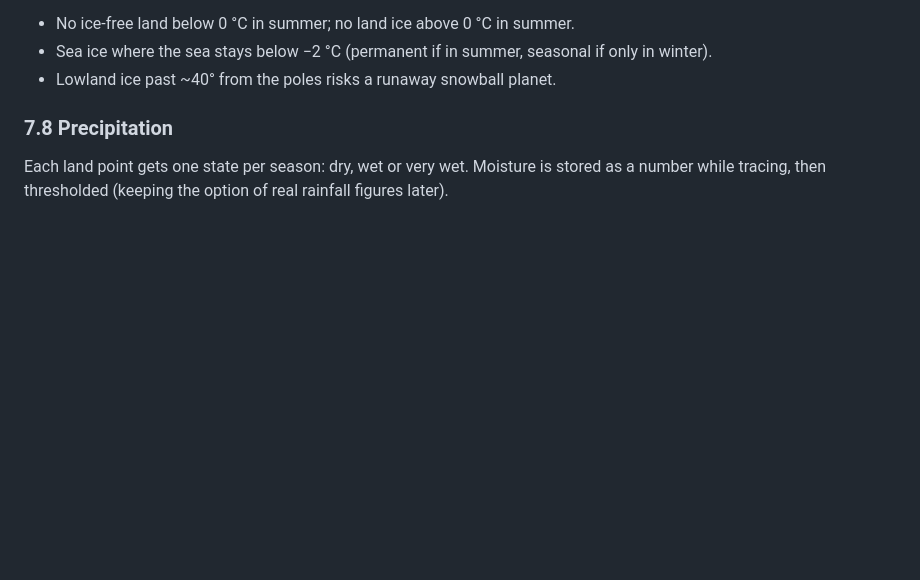
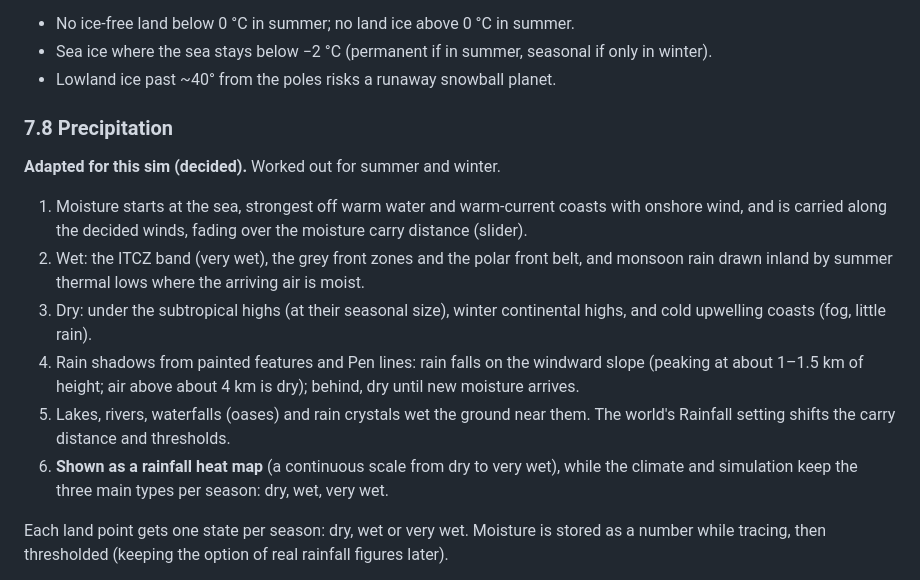
Before and after one commit to Revelry-Valor/Revelry-Valor-The-Game-Of-Legends---World-Simulation, a Markdown page: docs/REDESIGN.md, the part around one of its changes. Rendered like a GitHub page; blank space fills up the shorter version.

```diff
--- a/docs/REDESIGN.md
+++ b/docs/REDESIGN.md
@@ -543,6 +569,14 @@ Per season: base temperature by latitude, then corrections for currents, land vs
 - Lowland ice past ~40° from the poles risks a runaway snowball planet.
 
 ### 7.8 Precipitation
+**Adapted for this sim (decided).** Worked out for summer and winter.
+1. Moisture starts at the sea, strongest off warm water and warm-current coasts with onshore wind, and is carried along the decided winds, fading over the moisture carry distance (slider).
+2. Wet: the ITCZ band (very wet), the grey front zones and the polar front belt, and monsoon rain drawn inland by summer thermal lows where the arriving air is moist.
+3. Dry: under the subtropical highs (at their seasonal size), winter continental highs, and cold upwelling coasts (fog, little rain).
+4. Rain shadows from painted features and Pen lines: rain falls on the windward slope (peaking at about 1–1.5 km of height; air above about 4 km is dry); behind, dry until new moisture arrives.
+5. Lakes, rivers, waterfalls (oases) and rain crystals wet the ground near them. The world's Rainfall setting shifts the carry distance and thresholds.
+6. **Shown as a rainfall heat map** (a continuous scale from dry to very wet), while the climate and simulation keep the three main types per season: dry, wet, very wet.
+
 Each land point gets one state per season: dry, wet or very wet. Moisture is stored as a number while tracing, then thresholded (keeping the option of real rainfall figures later).
 
 1. **Warm coasts:** seed "wet" on coasts with warm currents (including equatorial currents) and onshore wind. Carry it downwind until it hits a front or the ITCZ, crosses relief above the blocking slider, or exceeds the carry distance. Ignore enclosed seas.
```
Also changed, not shown: other parts of docs/REDESIGN.md (+26 -0 lines).
